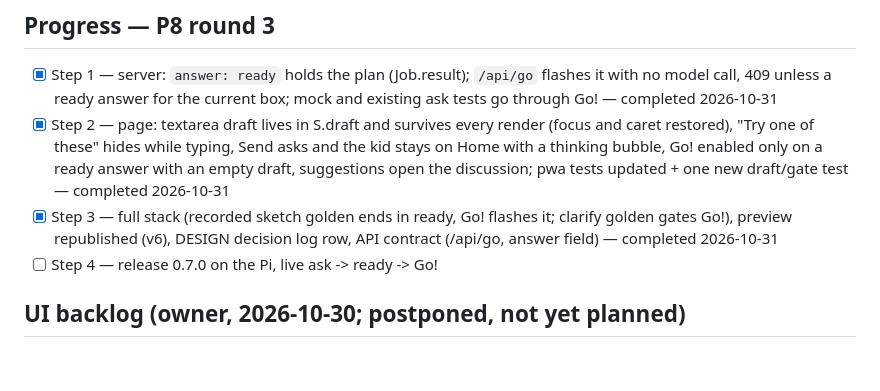
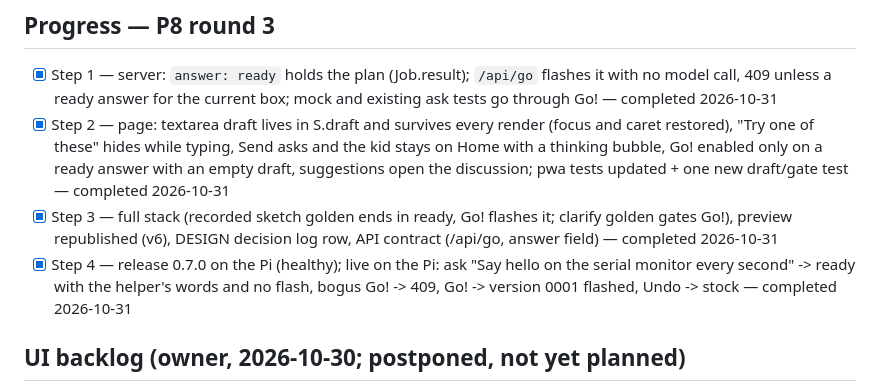
Before and after one commit to Warrenn/hacklab, a Markdown page: STRATEGY.md, the part around the change. Drawn GitHub-style; blank space fills up the shorter version.

Commit message:
docs: P8 round 3 Step 4 ticked (0.7.0 on the Pi, live ask -> ready -> Go! -> Undo)
Co-Authored-By: Claude Fable 5.1 <noreply@anthropic.com>
Claude-Session: https://claude.ai/code/session_017iZFDgyK66MyFvqELGhv31

```diff
--- a/STRATEGY.md
+++ b/STRATEGY.md
@@ -1888,7 +1888,7 @@ Parallelism: all steps touch static/index.html or the ask job -> serial.
 - [x] Step 1 — server: `answer: ready` holds the plan (Job.result); `/api/go` flashes it with no model call, 409 unless a ready answer for the current box; mock and existing ask tests go through Go! — completed 2026-10-31
 - [x] Step 2 — page: textarea draft lives in S.draft and survives every render (focus and caret restored), "Try one of these" hides while typing, Send asks and the kid stays on Home with a thinking bubble, Go! enabled only on a ready answer with an empty draft, suggestions open the discussion; pwa tests updated + one new draft/gate test — completed 2026-10-31
 - [x] Step 3 — full stack (recorded sketch golden ends in ready, Go! flashes it; clarify golden gates Go!), preview republished (v6), DESIGN decision log row, API contract (/api/go, answer field) — completed 2026-10-31
-- [ ] Step 4 — release 0.7.0 on the Pi, live ask -> ready -> Go!
+- [x] Step 4 — release 0.7.0 on the Pi (healthy); live on the Pi: ask "Say hello on the serial monitor every second" -> ready with the helper's words and no flash, bogus Go! -> 409, Go! -> version 0001 flashed, Undo -> stock — completed 2026-10-31
 
 ## UI backlog (owner, 2026-10-30; postponed, not yet planned)
 
```
